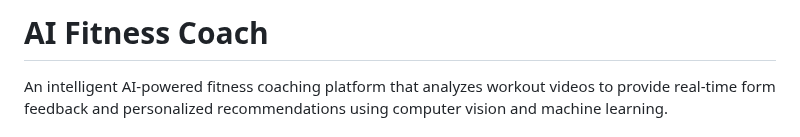
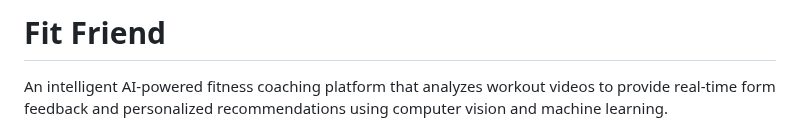
Before and after one commit to Rishi-Mad/Fit-Friend, a Markdown page: README.md, the part around the change. GitHub-like rendering.

Commit message:
Change project title to 'Fit Friend'
Updated project title from 'AI Fitness Coach' to 'Fit Friend'.

```diff
--- a/README.md
+++ b/README.md
@@ -1,4 +1,4 @@
-# AI Fitness Coach
+# Fit Friend
 
 An intelligent AI-powered fitness coaching platform that analyzes workout videos to provide real-time form feedback and personalized recommendations using computer vision and machine learning.
 
```
